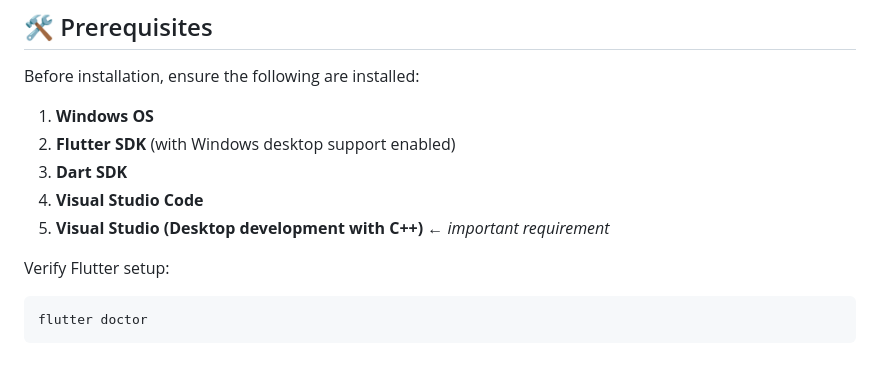
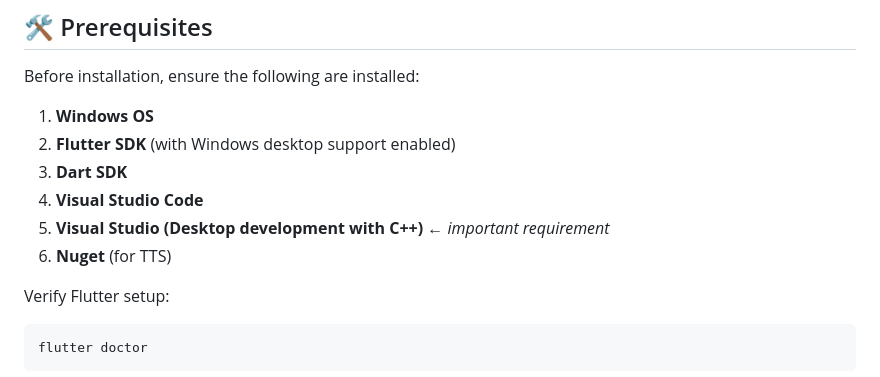
Before and after one commit to MRU-F25-COMP2603/2633-term-project-free-bird, a Markdown page: README.md, the part around the change. Rendered like a GitHub page.

Commit message:
Add Nuget requirement for TTS

````diff
--- a/README.md
+++ b/README.md
@@ -36,6 +36,7 @@ Before installation, ensure the following are installed:
 3. **Dart SDK**
 4. **Visual Studio Code**
 5. **Visual Studio (Desktop development with C++)** ← *important requirement*
+6. **Nuget** (for TTS)
 
 Verify Flutter setup:
 ```bash
````
